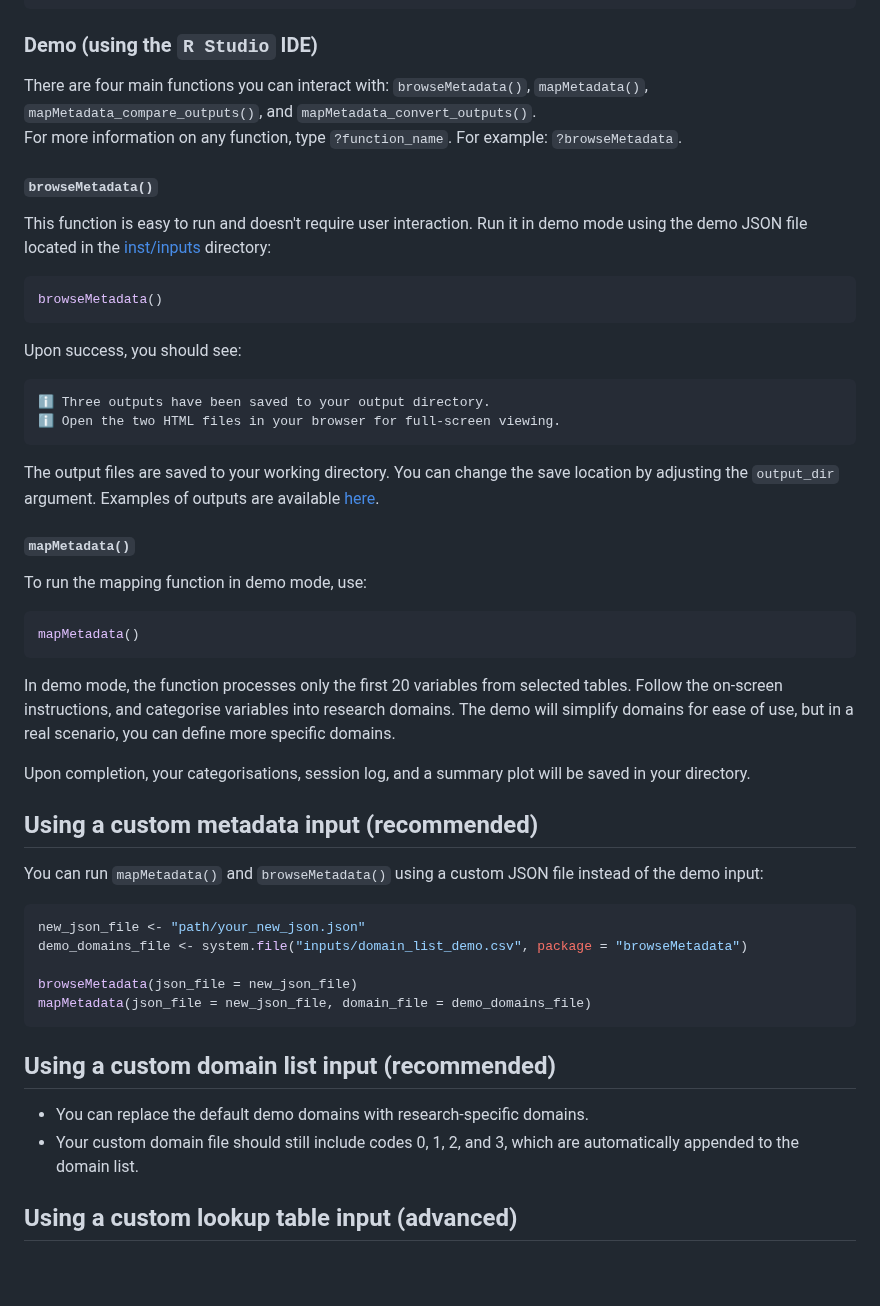
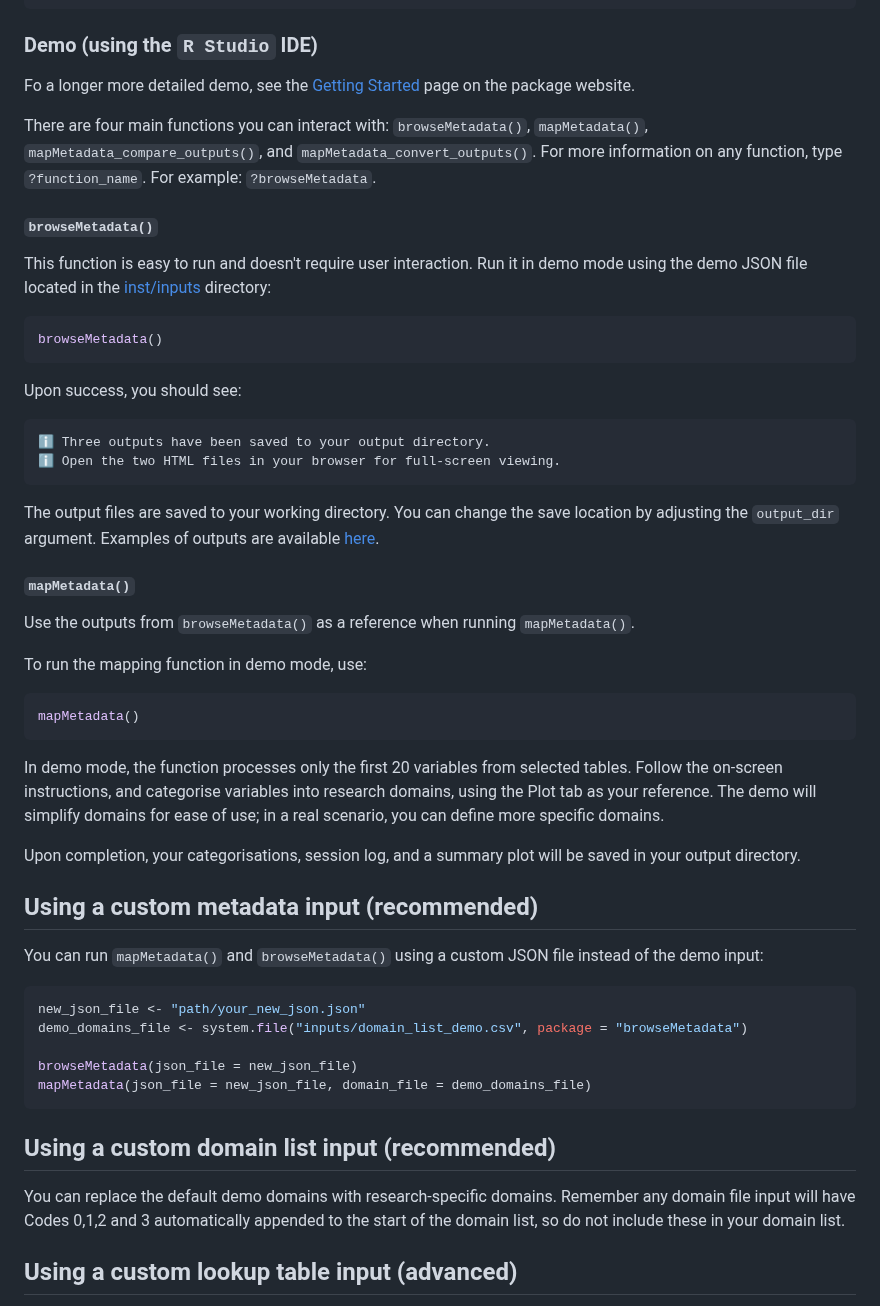
Before and after one commit to aim-rsf/browseMetadata, a Markdown page: README.md, the part around one of its changes. Rendered like a GitHub page; blank space fills up the shorter version.

````diff
--- a/README.md
+++ b/README.md
@@ -68,8 +68,9 @@ setwd("/Users/your-username/test-browseMetadata")
 
 ### Demo (using the `R Studio` IDE)
 
-There are four main functions you can interact with: `browseMetadata()`, `mapMetadata()`, `mapMetadata_compare_outputs()`, and `mapMetadata_convert_outputs()`.
-For more information on any function, type `?function_name`. For example: `?browseMetadata`.
+Fo a longer more detailed demo, see the [Getting Started](https://aim-rsf.github.io/browseMetadata/articles/browseMetadata.html) page on the package website.
+
+There are four main functions you can interact with: `browseMetadata()`, `mapMetadata()`, `mapMetadata_compare_outputs()`, and `mapMetadata_convert_outputs()`. For more information on any function, type `?function_name`. For example: `?browseMetadata`.
 
 #### `browseMetadata()`
 
@@ -90,5 +91,7 @@ The output files are saved to your working directory. You can change the save lo
 
 #### `mapMetadata()`
+
+Use the outputs from `browseMetadata()` as a reference when running `mapMetadata()`.
 
 To run the mapping function in demo mode, use:
 
@@ -96,9 +99,9 @@ To run the mapping function in demo mode, use:
 mapMetadata()
 ```
 
-In demo mode, the function processes only the first 20 variables from selected tables. Follow the on-screen instructions, and categorise variables into research domains. The demo will simplify domains for ease of use, but in a real scenario, you can define more specific domains.
+In demo mode, the function processes only the first 20 variables from selected tables. Follow the on-screen instructions, and categorise variables into research domains, using the Plot tab as your reference. The demo will simplify domains for ease of use; in a real scenario, you can define more specific domains.
 
-Upon completion, your categorisations, session log, and a summary plot will be saved in your directory.
+Upon completion, your categorisations, session log, and a summary plot will be saved in your output directory.
 
 ## Using a custom metadata input (recommended)
 
@@ -114,8 +117,7 @@ mapMetadata(json_file = new_json_file, domain_file = demo_domains_file)
 
 ## Using a custom domain list input (recommended)
 
-- You can replace the default demo domains with research-specific domains.
-- Your custom domain file should still include codes 0, 1, 2, and 3, which are automatically appended to the domain list.
+You can replace the default demo domains with research-specific domains. Remember any domain file input will have Codes 0,1,2 and 3 automatically appended to the start of the domain list, so do not include these in your domain list.
 
 ## Using a custom lookup table input (advanced)
 
````
Also changed, not shown: other parts of README.md (+3 -8 lines).
